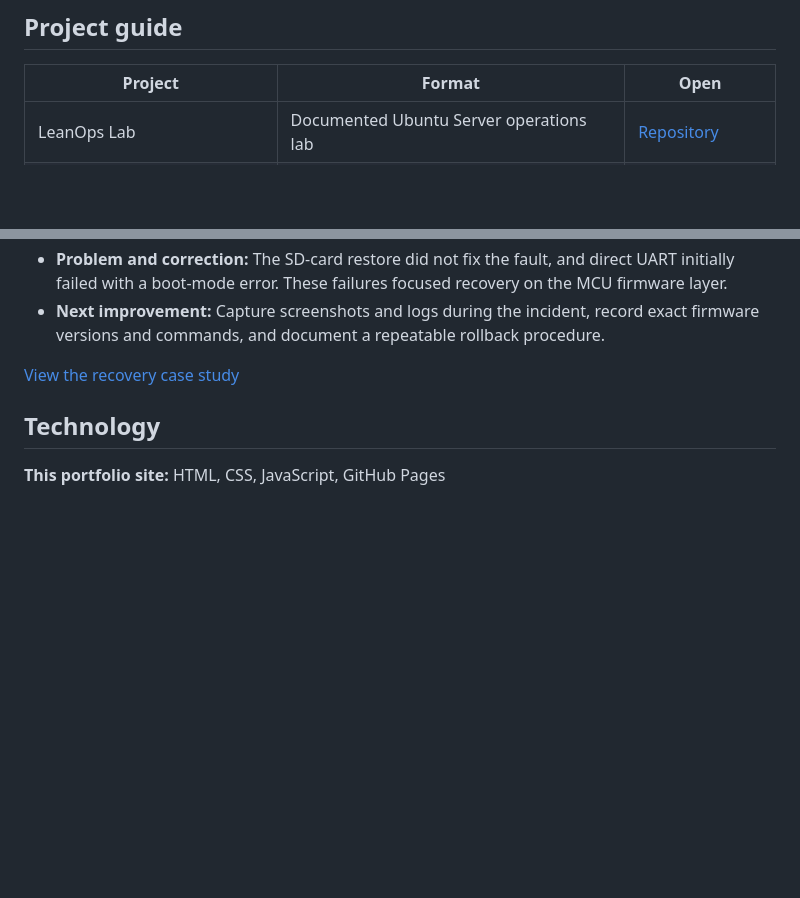
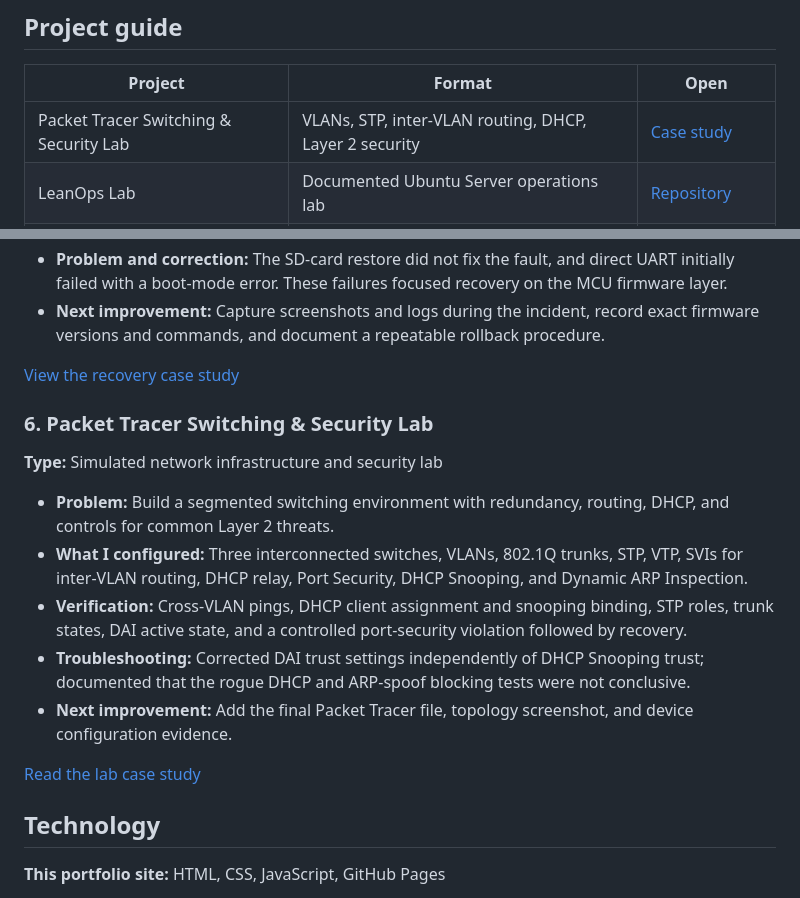
Before and after one commit to Steve-G-Git/A-Lab, a Markdown page: README.md, 2 parts joined by grey strips. GitHub-like rendering; blank space fills up the shorter version.

Commit message:
Feature switching security lab in portfolio README

```diff
--- a/README.md
+++ b/README.md
@@ -16,6 +16,7 @@ This site shows my progression from browser-based IT study tools to a larger Rea
 
 | Project | Format | Open |
 |---|---|---|
+| Packet Tracer Switching & Security Lab | VLANs, STP, inter-VLAN routing, DHCP, Layer 2 security | [Case study](projects/packet-tracer-switching-security/README.md) |
 | LeanOps Lab | Documented Ubuntu Server operations lab | [Repository](https://github.com/Steve-G-Git/LeanOps-Lab) |
 | OSI Explorer | Interactive React networking application | [Live site](https://steve-g-git.github.io/osi-explorer/) · [Source](https://github.com/Steve-G-Git/osi-explorer) |
 | IT Support Lab Terminal | Browser-based study tool | [Launch](https://steve-g-git.github.io/A-Lab/lab.html) |
@@ -91,6 +92,18 @@ This site shows my progression from browser-based IT study tools to a larger Rea
 
 [View the recovery case study](https://github.com/Steve-G-Git/neptune-4-mcu-recovery)
 
+### 6. Packet Tracer Switching & Security Lab
+
+**Type:** Simulated network infrastructure and security lab
+
+- **Problem:** Build a segmented switching environment with redundancy, routing, DHCP, and controls for common Layer 2 threats.
+- **What I configured:** Three interconnected switches, VLANs, 802.1Q trunks, STP, VTP, SVIs for inter-VLAN routing, DHCP relay, Port Security, DHCP Snooping, and Dynamic ARP Inspection.
+- **Verification:** Cross-VLAN pings, DHCP client assignment and snooping binding, STP roles, trunk states, DAI active state, and a controlled port-security violation followed by recovery.
+- **Troubleshooting:** Corrected DAI trust settings independently of DHCP Snooping trust; documented that the rogue DHCP and ARP-spoof blocking tests were not conclusive.
+- **Next improvement:** Add the final Packet Tracer file, topology screenshot, and device configuration evidence.
+
+[Read the lab case study](projects/packet-tracer-switching-security/README.md)
+
 ## Technology
 
 **This portfolio site:** HTML, CSS, JavaScript, GitHub Pages
```
